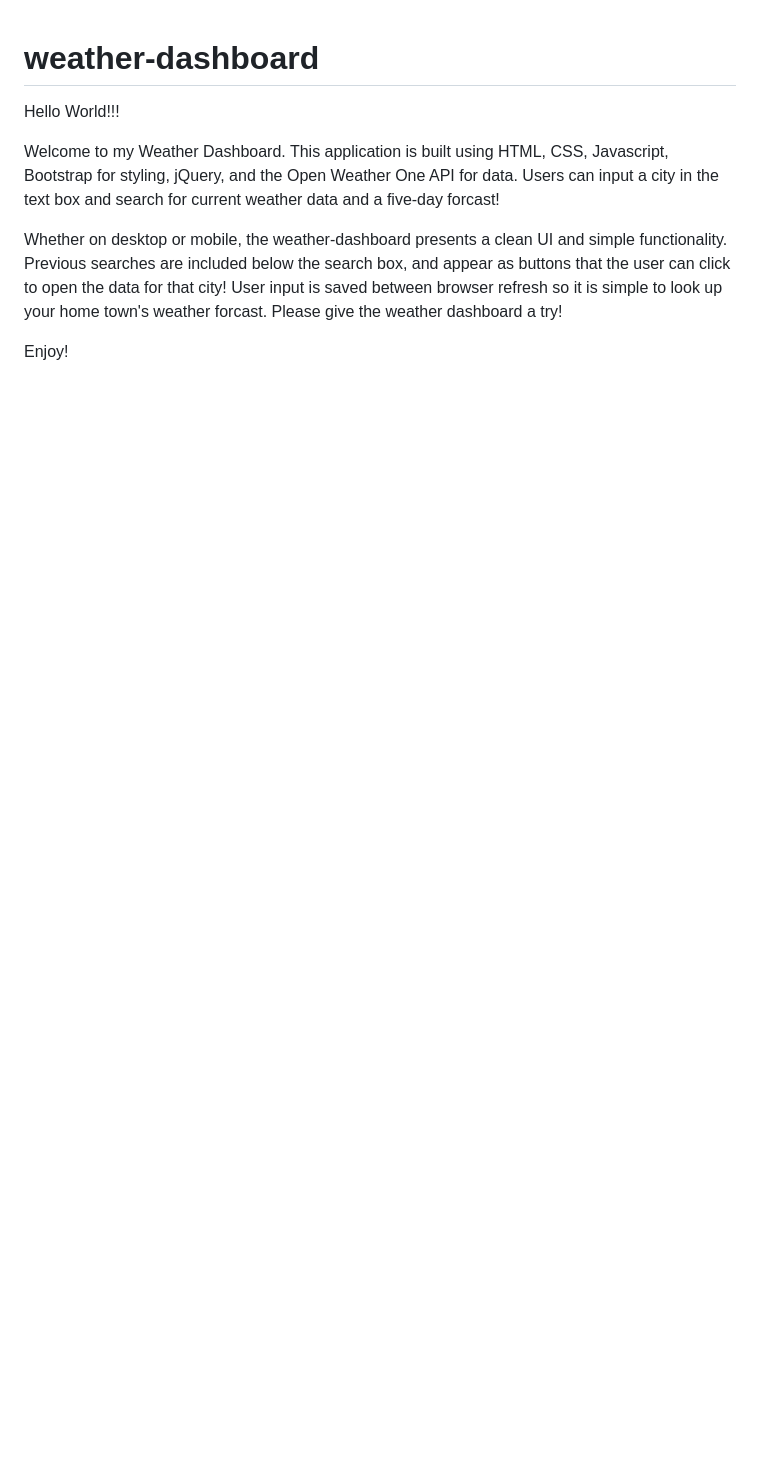
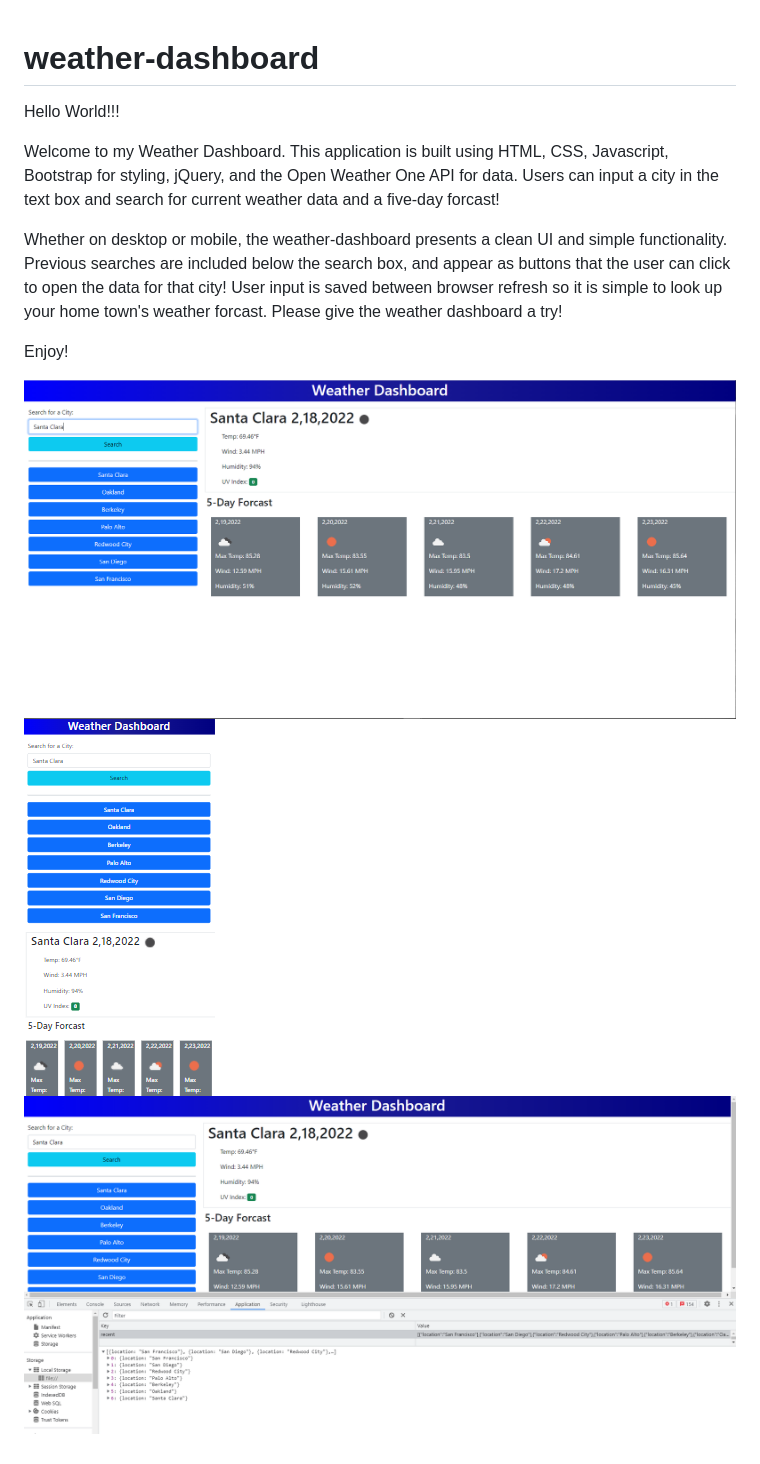
Before and after one commit to MCORTEZM1/weather-dashboard, a Markdown page: README.md, the part around the change. Rendered like a GitHub page; pictures changed too: assets/images/Capture1.PNG (added), assets/images/Capture2.PNG (added), assets/images/Capture3.PNG (added); blank space fills up the shorter version.

Commit message:
added images to readMe

```diff
--- a/README.md
+++ b/README.md
@@ -7,3 +7,8 @@ Welcome to my Weather Dashboard. This application is built using HTML, CSS, Java
 Whether on desktop or mobile, the weather-dashboard presents a clean UI and simple functionality. Previous searches are included below the search box, and appear as buttons that the user can click to open the data for that city! User input is saved between browser refresh so it is simple to look up your home town's weather forcast. Please give the weather dashboard a try!
 
 Enjoy!
+
+
+![Dashboard](./assets/images/Capture1.PNG "Title")
+![MobileDash](./assets/images/Capture2.PNG "Title")
+![LocalStorage](./assets/images/Capture3.PNG "Title")
```
